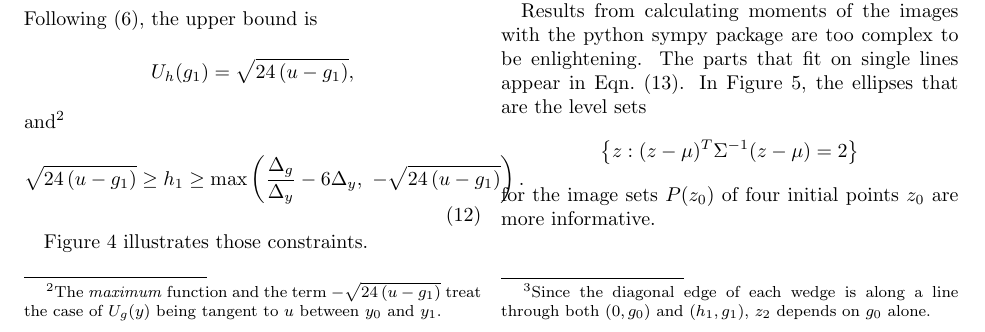
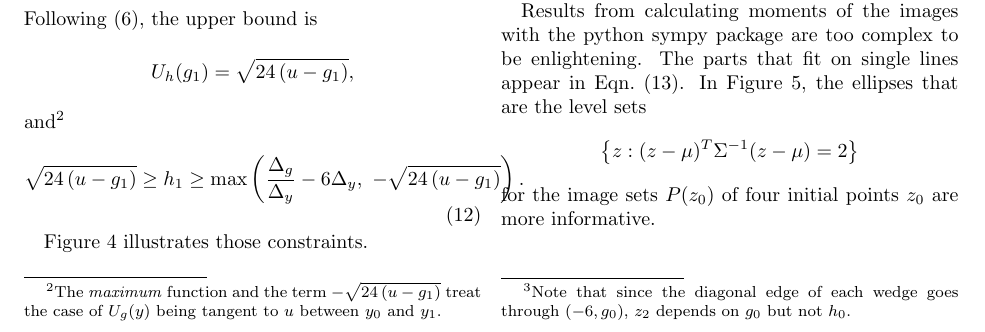
Before and after one commit to fraserphysics/metfie, a LaTeX paper (quadfirst.tex): part of page 4 of 20, cut so that both start at the same text. Compiled offline with pdfLaTeX; a LaTeX package or settings file that is missing is left out.

Commit message:
CI 2 lines from work before pull

```diff
--- a/quadfirst.tex
+++ b/quadfirst.tex
@@ -280,9 +280,8 @@ Figure~\ref{fig:eric}, I've labeled the points
 \end{align*}
 where $z_1$ is the wedge apex and $z_2$/$z_3$ is the intersection of
 the upper/lower edge of the wedge with the boundary
-respectively\footnote{Since the diagonal edge of each wedge is along a
-  line through both $(0,g_0)$ and $(h_1,g_1)$, $z_2$ depends on $g_0$
-  alone.}.
+respectively\footnote{Note that since the diagonal edge of each wedge
+  goes through $(-6,g_0)$, $z_2$ depends on $g_0$ but not $h_0$.}.
 
 Results from calculating moments of the images with the python sympy
 package are too complex to be enlightening.  The parts that fit on
```
